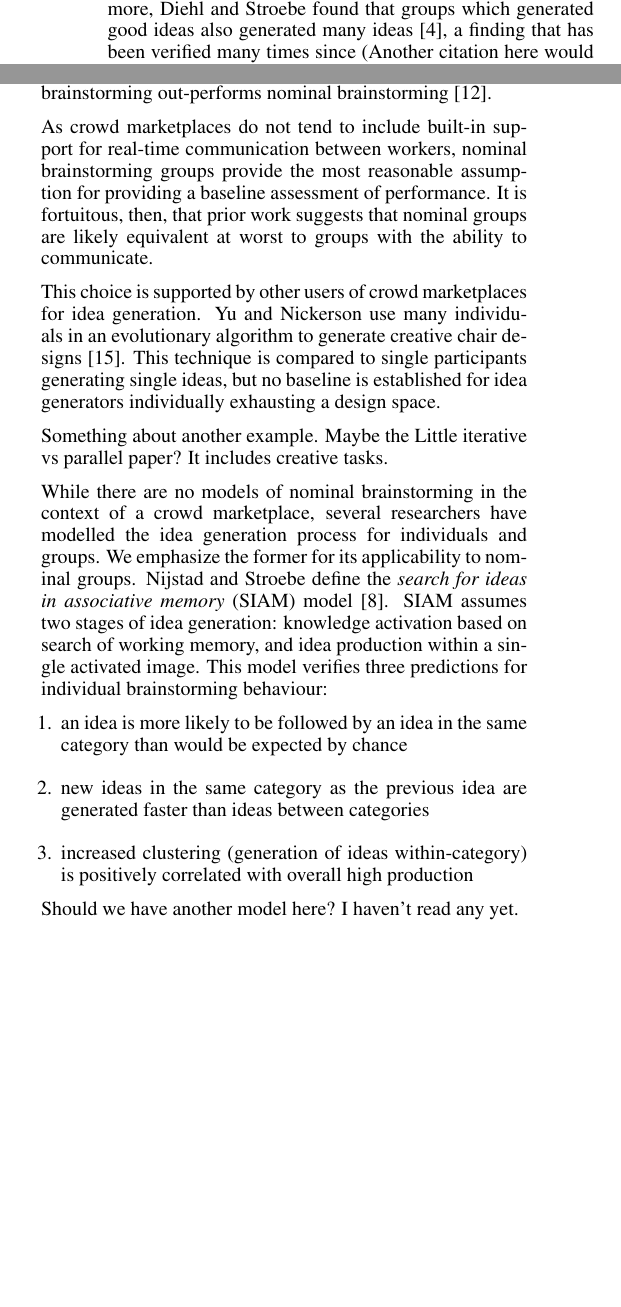
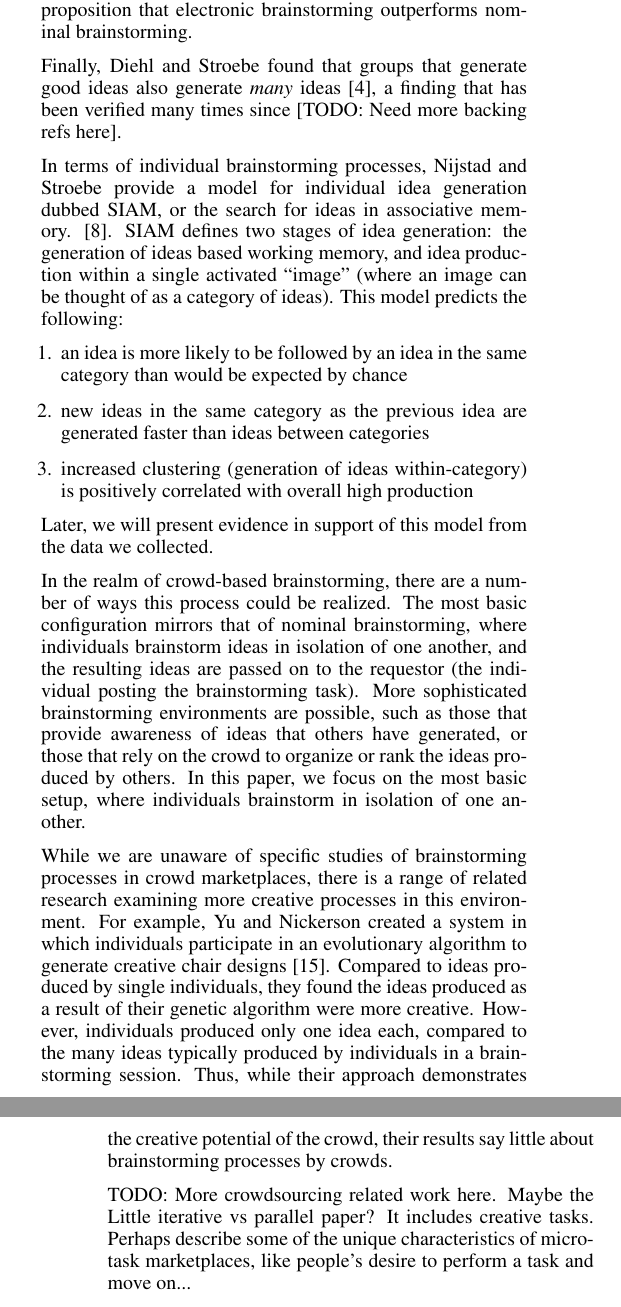
Before and after one commit to filkry/crowbrain, a LaTeX document (chi2014/paper.tex, which reads chi2014/related.tex): two parts of the columns of page 2 of 11 before the commit and two parts of the columns of pages 2 and 3 of 11 after it, joined at a grey line, cut so that both start at the same text, the shorter picture padded with empty space. Compiled offline with pdfLaTeX.

Commit message:
Minor edits to Intro, a full pass through the related work section.

```diff
--- a/chi2014/related.tex
+++ b/chi2014/related.tex
@@ -6,17 +6,11 @@ Brainstorming was originally proposed in XXXX by Osborne \cite{osborn_applied_19
 
-Since then, brainstorming as proposed by Osborne has been extensively evaluated. Very quickly, Taylor et. al established that \emph{nominal groups}, or individuals brainstorming in isolated whose ideas are later combined, performed better than real groups in terms of number of ideas generated \cite{taylor_does_1958}. Furthermore, Diehl and Stroebe found that groups which generated good ideas also generated many ideas \cite{diehl_productivity_1987}, a finding that has been verified many times since (Another citation here would be nice). In Bouchard and Hare \cite{bouchard_jr_size_1970}, nominal brainstorming groups were able to generate quantities of ideas linear in the number of members in the group.
+Following Osborne's work, Taylor et al.\ established that brainstorming by \emph{nominal groups}, or individuals working in isolation from one another, yields better results than collocated groups in terms of number of ideas generated \cite{taylor_does_1958}. These effects can be partially explained by the absence of counterproductive social forces, such as the fear of judgment. Bouchard and Hare \cite{bouchard_jr_size_1970}, later found that nominal brainstorming groups are able to generate quantities of ideas linear in the number of members in the group.
 
-Electronic brainstorming is a variant in which individuals brainstorm at separate computer terminals, with the exchange of ideas performed over the network. Participants can enter ideas while simultaneously viewing the ideas of all other ideas, anonymously presented on-screen. Gallupe \cite{gallupe_electronic_1992} found that electronic brainstorming reduced the inhibiting social effects of \emph{production blocking} (the inability for multiple people to speak at once), and \emph{evaluation apprehension} (the fear of judgment) in comparison to in-person groups. However, Pinsonneault et al identify four productivity impediments introduced by group electronic brainstorming, and show that there is little evidence to support the proposition that electronic brainstorming out-performs nominal brainstorming \cite{pinsonneault_electronic_1999}.
+Electronic brainstorming is a variant in which individuals brainstorm at separate computer terminals, with the exchange of ideas performed over the network \cite{gallupe_electronic_1992}. Participants can enter ideas while simultaneously viewing the ideas of all other ideas, which are anonymously presented on-screen. As with nominal brainstorming, Gallupe \cite{gallupe_electronic_1992} observed that electronic brainstorming can reduce counterproductive social effects, such as production blocking (the inability for multiple people to speak at once) and fear of judgment, compared to physically collocated groups. However, Pinsonneault et al.\ \cite{pinsonneault_electronic_1999} identify productivity impediments introduced by group electronic brainstorming, such as being distracted by other ideas appearing, or individuals limiting their idea generation to avoid replicating the ideas of others. Given these drawbacks, their results suggest there is little evidence to support the proposition that electronic brainstorming outperforms nominal brainstorming.
 
-As crowd marketplaces do not tend to include built-in support for real-time communication between workers, nominal brainstorming groups provide the most reasonable assumption for providing a baseline assessment of performance. It is fortuitous, then, that prior work suggests that nominal groups are likely equivalent at worst to groups with the ability to communicate.
+Finally, Diehl and Stroebe found that groups that generate good ideas also generate \emph{many} ideas \cite{diehl_productivity_1987}, a finding that has been verified many times since [TODO: Need more backing refs here].
 
-This choice is supported by other users of crowd marketplaces for idea generation. Yu and Nickerson use many individuals in an evolutionary algorithm to generate creative chair designs \cite{yu_cooks_2011}. This technique is compared to single participants generating single ideas, but no baseline is established for idea generators individually exhausting a design space.
-
-Something about another example. Maybe the Little iterative vs parallel paper? It includes creative tasks.
-
-
-% TODO: part of this is Pao-exact, assuming it's cool because she's going to be an author on the paper
-While there are no models of nominal brainstorming in the context of a crowd marketplace, several researchers have modelled the idea generation process for individuals and groups. We emphasize the former for its applicability to nominal groups. Nijstad and Stroebe define the \emph{search for ideas in associative memory} (SIAM) model \cite{nijstad_how_2006}. SIAM assumes two stages of idea generation: knowledge activation based on search of working memory, and idea production within a single activated image. This model verifies three predictions for individual brainstorming behaviour:
+In terms of individual brainstorming processes, Nijstad and Stroebe provide a model for individual idea generation dubbed SIAM, or the search for ideas in associative memory. \cite{nijstad_how_2006}. SIAM defines two stages of idea generation: the generation of ideas based working memory, and idea production within a single activated ``image'' (where an image can be thought of as a category of ideas). This model predicts the following:
 
 \begin{enumerate}
 \item an idea is more likely to be followed by an idea in the same category than would be expected by chance
@@ -24,6 +18,12 @@ While there are no models of nominal brainstorming in the context of a crowd mar
 \item increased clustering (generation of ideas within-category) is positively correlated with overall high production
 \end{enumerate}
 
-Should we have another model here? I haven't read any yet.
+Later, we will present evidence in support of this model from the data we collected.
+
+In the realm of crowd-based brainstorming, there are a number of ways this process could be realized. The most basic configuration mirrors that of nominal brainstorming, where individuals brainstorm ideas in isolation of one another, and the resulting ideas are passed on to the requestor (the individual posting the brainstorming task). More sophisticated brainstorming environments are possible, such as those that provide awareness of ideas that others have generated, or those that rely on the crowd to organize or rank the ideas produced by others. In this paper, we focus on the most basic setup, where individuals brainstorm in isolation of one another.
+
+While we are unaware of specific studies of brainstorming processes in crowd marketplaces, there is a range of related research examining more creative processes in this environment. For example, Yu and Nickerson created a system in which individuals participate in an evolutionary algorithm to generate creative chair designs \cite{yu_cooks_2011}. Compared to ideas produced by single individuals, they found the ideas produced as a result of their genetic algorithm were more creative. However, individuals produced only one idea each, compared to the many ideas typically produced by individuals in a brainstorming session. Thus, while their approach demonstrates the creative potential of the crowd, their results say little about brainstorming processes by crowds.
+
+TODO: More crowdsourcing related work here. Maybe the Little iterative vs parallel paper? It includes creative tasks. Perhaps describe some of the unique characteristics of microtask marketplaces, like people's desire to perform a task and move on...
 
 In summary, while brainstorming has been examined in the traditional and electronic settings, its application in crowd marketplaces has received limited attention.
```
Also changed, not shown: chi2014/introduction.tex (+7 -4 lines), chi2014/related.tex (4 more changed lines).
